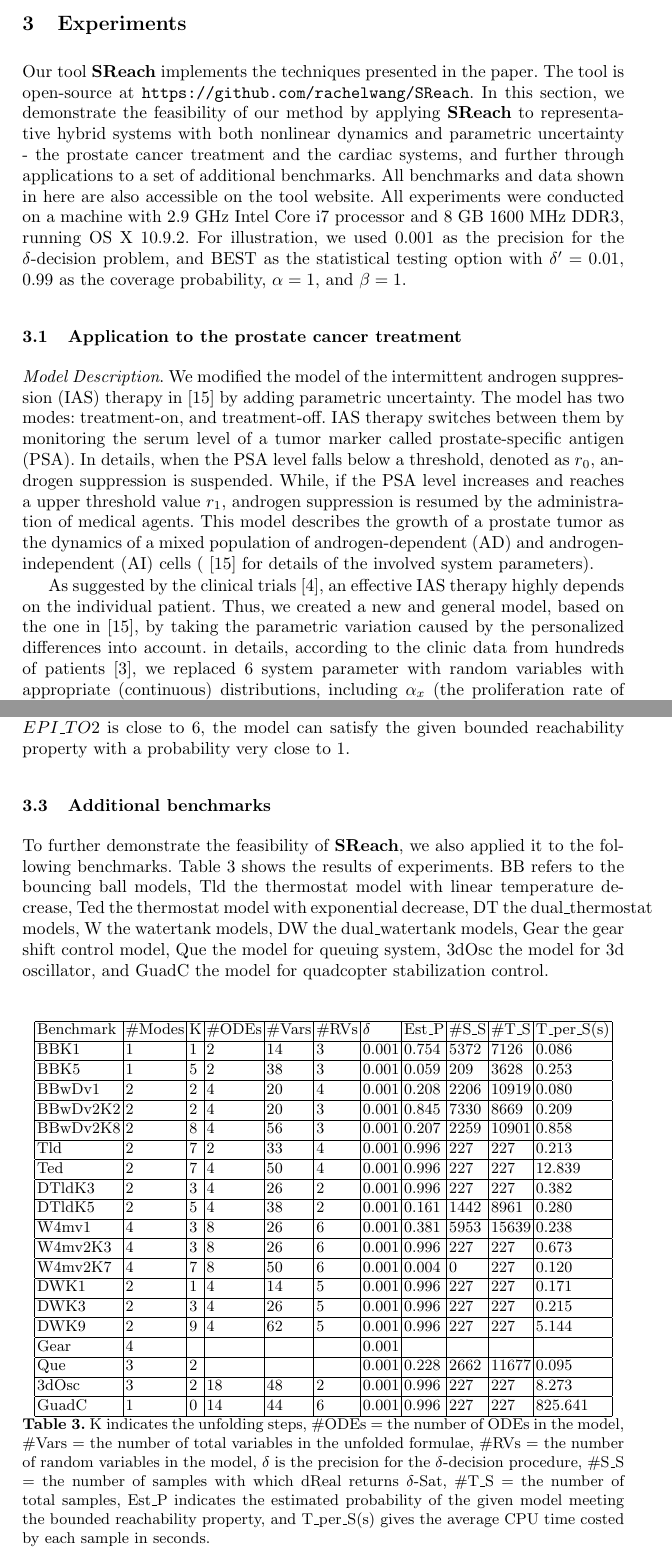
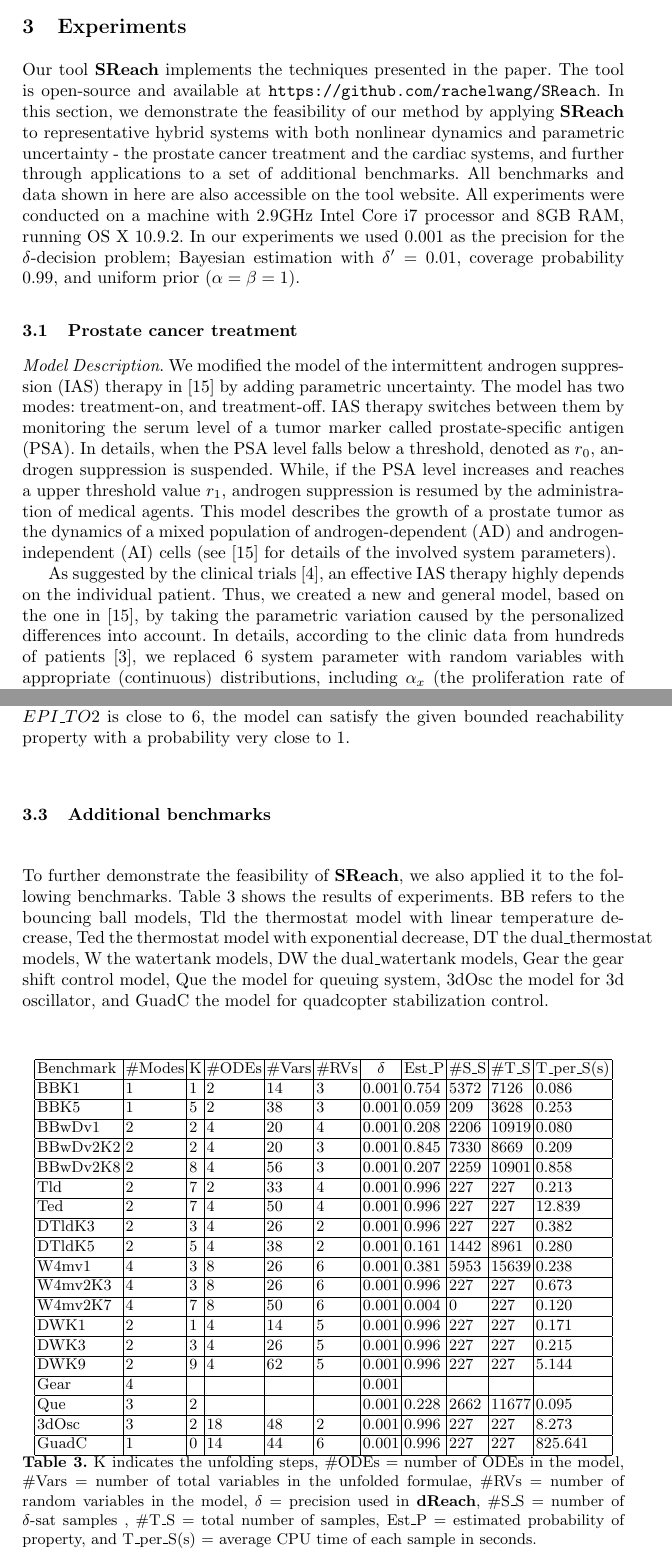
Before and after one commit to dreal/paper, a LaTeX thesis (statistical_reachability/main.tex, which reads statistical_reachability/exp.tex): two parts of pages 5 and 7 of 12, joined at a grey line, cut so that both start at the same text. Compiled offline with pdfLaTeX.

Commit message:
revised sect 4

```diff
--- a/statistical_reachability/exp.tex
+++ b/statistical_reachability/exp.tex
@@ -1,14 +1,17 @@
 \section{Experiments}
 
-Our tool {\bf SReach} implements the techniques presented in the paper. The tool is open-source at \url{https://github.com/rachelwang/SReach}. In this section, we demonstrate the feasibility of our method by applying {\bf SReach} to representative hybrid systems with both nonlinear dynamics and parametric uncertainty - the prostate cancer treatment and the cardiac systems, and further through applications to a set of additional benchmarks. All benchmarks and data shown in here are also accessible on the tool website. All experiments were conducted on a machine with 2.9 GHz Intel Core i7 processor and 8 GB 1600 MHz DDR3, running OS X 10.9.2. For illustration, we used $0.001$ as the precision for the $\delta$-decision problem, and BEST as the statistical testing option with $\delta' = 0.01$, $0.99$ as the coverage probability, $\alpha = 1$, and $\beta = 1$.
+Our tool {\bf SReach} implements the techniques presented in the paper. The tool is open-source and
+available at \url{https://github.com/rachelwang/SReach}. In this section, we demonstrate the feasibility of our method by applying {\bf SReach} to representative hybrid systems with both nonlinear dynamics and parametric uncertainty - the prostate cancer treatment and the cardiac systems, and further through applications to a set of additional benchmarks. All benchmarks and data shown in here are also accessible on the tool website. All experiments were conducted on a machine with 2.9GHz Intel Core i7 processor and 8GB RAM, running OS X 10.9.2.
+In our experiments we used $0.001$ as the precision for the $\delta$-decision problem; Bayesian estimation
+with $\delta' = 0.01$, coverage probability $0.99$, and uniform prior ($\alpha = \beta = 1$).
 
 
-\subsection{Application to the prostate cancer treatment}
+\subsection{Prostate cancer treatment}
 
 \textit{Model Description}.
-We modified the model of the intermittent androgen suppression (IAS) therapy in \cite{tanaka2010mathematical} by adding parametric uncertainty. The model has two modes: treatment-on, and treatment-off. IAS therapy switches between them by monitoring the serum level of a tumor marker called prostate-specific antigen (PSA). In details, when the PSA level falls below a threshold, denoted as $r_0$, androgen suppression is suspended. While, if the PSA level increases and reaches a upper threshold value $r_1$, androgen suppression is resumed by the administration of medical agents. This model describes the growth of a prostate tumor as the dynamics of a mixed population of androgen-dependent (AD) and androgen-independent (AI) cells (\cite{tanaka2010mathematical} for details of the involved system parameters).
+We modified the model of the intermittent androgen suppression (IAS) therapy in \cite{tanaka2010mathematical} by adding parametric uncertainty. The model has two modes: treatment-on, and treatment-off. IAS therapy switches between them by monitoring the serum level of a tumor marker called prostate-specific antigen (PSA). In details, when the PSA level falls below a threshold, denoted as $r_0$, androgen suppression is suspended. While, if the PSA level increases and reaches a upper threshold value $r_1$, androgen suppression is resumed by the administration of medical agents. This model describes the growth of a prostate tumor as the dynamics of a mixed population of androgen-dependent (AD) and androgen-independent (AI) cells (see \cite{tanaka2010mathematical} for details of the involved system parameters).
 
-As suggested by the clinical trials \cite{bruchovsky2006final}, an effective IAS therapy highly depends on the individual patient. Thus, we created a new and general model, based on the one in \cite{tanaka2010mathematical},  by taking the parametric variation caused by the personalized differences into account. in details, according to the clinic data from hundreds of patients \cite{bruchovsky2007locally}, we replaced 6 system parameter with random variables with appropriate (continuous) distributions, including $\alpha_x$ (the proliferation rate of AD cells), $\alpha_y$ (the proliferation rate of AI cells), $\beta_x$ (the apoptosis rate of AD cells), $\beta_y$ (the apoptosis rate of AI cells), $m_1$ (the mutation rate from AD to AI cells), and $z_0$ (the normal androgen level).
+As suggested by the clinical trials \cite{bruchovsky2006final}, an effective IAS therapy highly depends on the individual patient. Thus, we created a new and general model, based on the one in \cite{tanaka2010mathematical},  by taking the parametric variation caused by the personalized differences into account. In details, according to the clinic data from hundreds of patients \cite{bruchovsky2007locally}, we replaced 6 system parameter with random variables with appropriate (continuous) distributions, including $\alpha_x$ (the proliferation rate of AD cells), $\alpha_y$ (the proliferation rate of AI cells), $\beta_x$ (the apoptosis rate of AD cells), $\beta_y$ (the apoptosis rate of AI cells), $m_1$ (the mutation rate from AD to AI cells), and $z_0$ (the normal androgen level).
 
 \begin{table}[h]
 \centering
@@ -63,7 +73,7 @@ We modeled the stabilization control of a quadcopter, and are interested in anal
 To further demonstrate the feasibility of {\bf SReach}, we also applied it to the following benchmarks. Table \ref{table:exp} shows the results of experiments. BB refers to the bouncing ball models, Tld the thermostat model with linear temperature decrease, Ted the thermostat model with exponential decrease, DT the dual\_thermostat models, W the watertank models, DW the dual\_watertank models, Gear the gear shift control model, Que the model for queuing system, 3dOsc the model for 3d oscillator, and GuadC the model for quadcopter stabilization control.
 \begin{table}[h]
 \centering
-    \begin{tabular}{|l|l|l|l|l|l|l|l|l|l|l|}
+    \begin{tabular}{|l|l|l|l|l|l|c|l|l|l|l|}
     \hline
     Benchmark & \#Modes & K & \#ODEs & \#Vars & \#RVs & $\delta$ & Est\_P & \#S\_S & \#T\_S & T\_per\_S(s) \\ \hline
     BBK1      & 1       & 1 & 2      & 14    & 3     & 0.001 & 0.754  & 5372      & 7126     & 0.086           \\ \hline
@@ -86,6 +96,8 @@ To further demonstrate the feasibility of {\bf SReach}, we also applied it to th
     3dOsc     & 3       & 2 & 18      & 48     & 2     & 0.001 & 0.996      & 227         & 227        & 8.273      \\ \hline
     GuadC     & 1       & 0 & 14      & 44     & 6     & 0.001 & 0.996      & 227         & 227        & 825.641     \\ \hline
     \end{tabular}
-    \caption {K indicates the unfolding steps, \#ODEs = the number of ODEs in the model, \#Vars = the number of total variables in the unfolded formulae, \#RVs = the number of random variables in the model, $\delta$ is the precision for the $\delta$-decision procedure, \#S\_S = the number of samples with which dReal returns $\delta$-Sat, \#T\_S = the number of total samples, Est\_P indicates the estimated probability of the given model meeting the bounded reachability property, and T\_per\_S(s) gives the average CPU time costed by each sample in seconds.}
+    \caption {K indicates the unfolding steps, \#ODEs = number of ODEs in the model, \#Vars = number of total variables in the unfolded formulae, \#RVs = number of random variables in the model, $\delta$ = precision used in
+{\bf dReach}, \#S\_S = number of $\delta$-sat samples , \#T\_S = total number of samples, Est\_P = estimated
+probability of property, and T\_per\_S(s) = average CPU time of each sample in seconds.}
     \label{table:exp}
 \end{table}
--- a/statistical_reachability/main.tex
+++ b/statistical_reachability/main.tex
@@ -37,6 +37,7 @@
       \vrule height0.75em width0.5em depth0.25em\fi}
 
 \noindent\keywordname\enspace\ignorespaces#1}
+\newcommand{\ie}{{\em i.e.}}
 \newcommand{\hide}[1]{}
 
 \title{SReach: Combining Statistical Tests and Bounded Model Checking for Nonlinear Hybrid Systems with Parametric Uncertainty}
```
Also changed, not shown: statistical_reachability/exp.tex (17 more changed lines).
